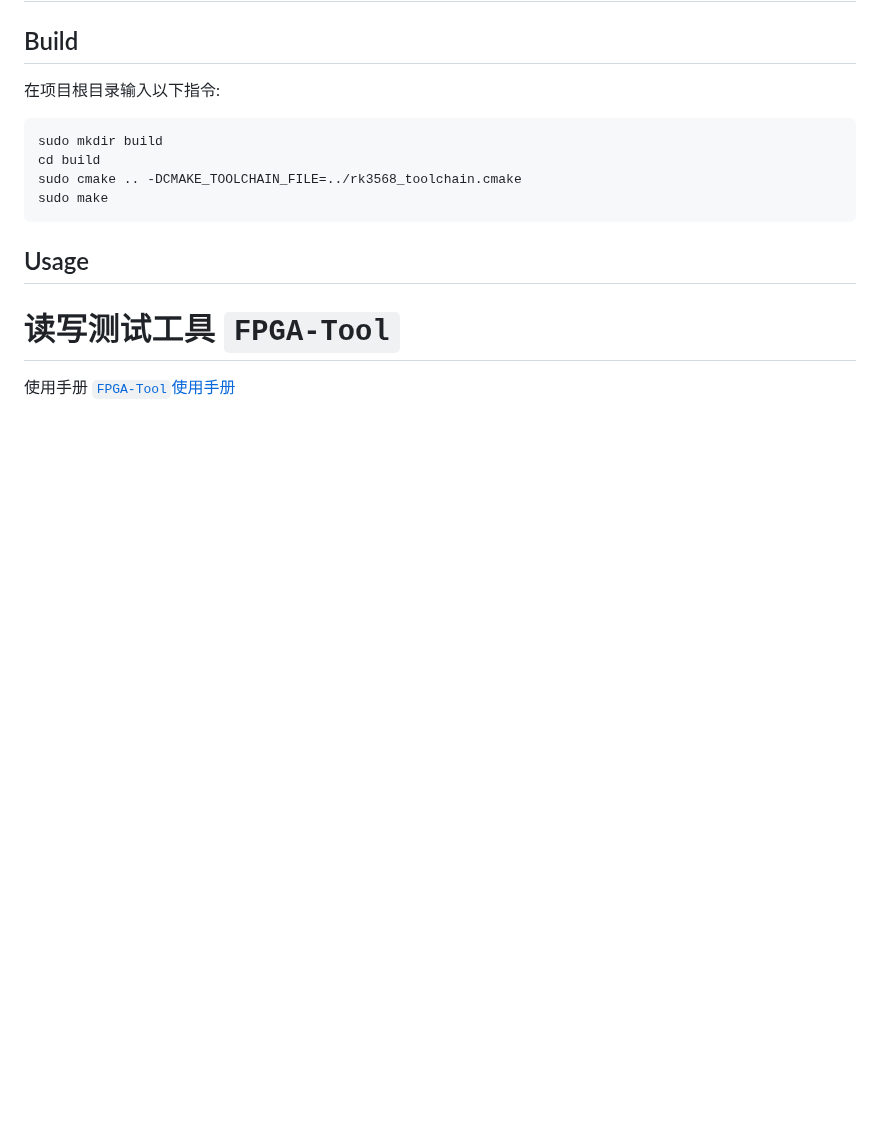
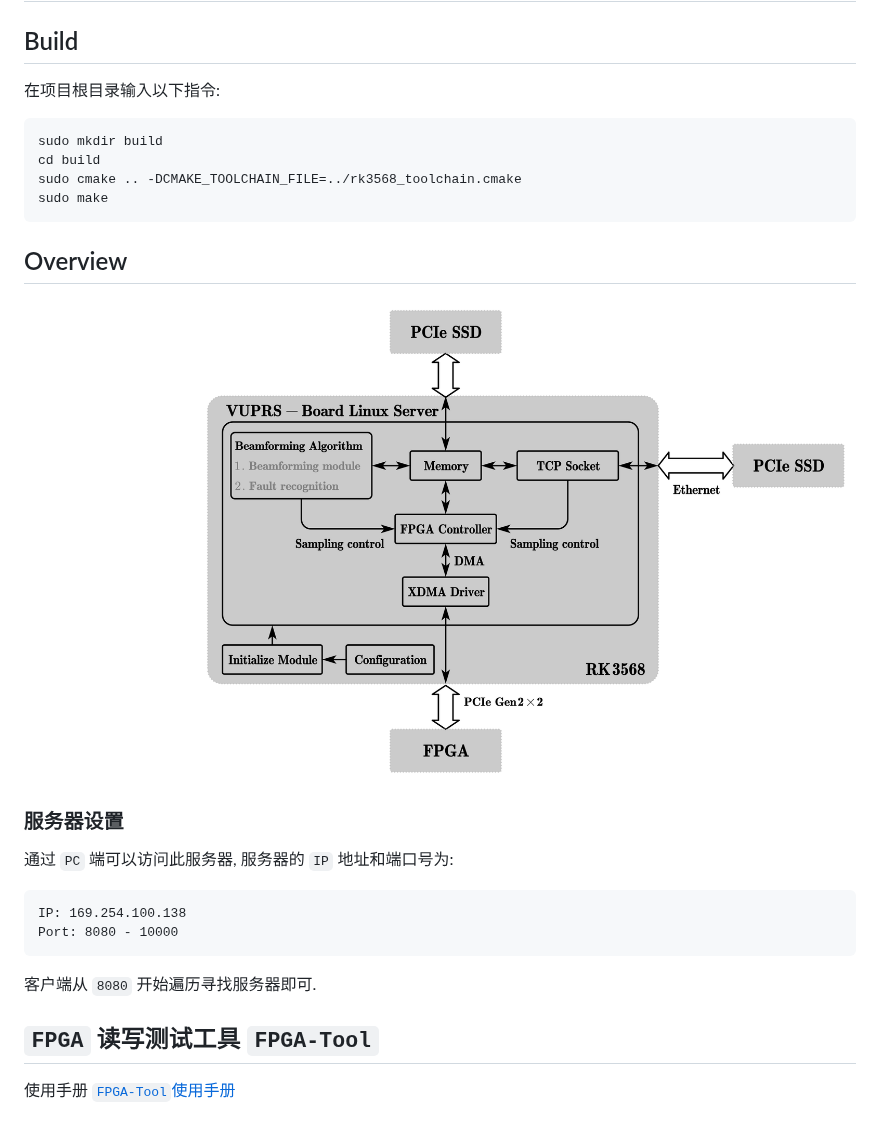
Before and after one commit to ShixuanLiu9527/vuprs-server, a Markdown page: README.md, the part around the change. GitHub-like rendering; pictures changed too: docs/server_structure.jpg (added); blank space fills up the shorter version.

Commit message:
修改readme

```diff
--- a/README.md
+++ b/README.md
@@ -9,8 +9,19 @@
     sudo cmake .. -DCMAKE_TOOLCHAIN_FILE=../rk3568_toolchain.cmake
     sudo make
 
-## Usage
+## Overview
 
-# 读写测试工具 `FPGA-Tool`
+<img src="docs/server_structure.jpg" alt="server" style="width:1000px; height:auto;" />
+
+### 服务器设置
+
+通过 `PC` 端可以访问此服务器, 服务器的 `IP` 地址和端口号为:
+
+    IP: 169.254.100.138
+    Port: 8080 - 10000
+
+客户端从 `8080` 开始遍历寻找服务器即可.
+
+## `FPGA` 读写测试工具 `FPGA-Tool`
 
 使用手册 [`FPGA-Tool`使用手册](./ug-fpga-tool.md)
```
